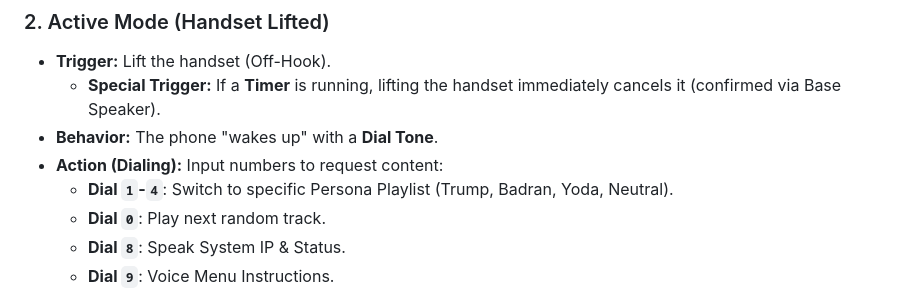
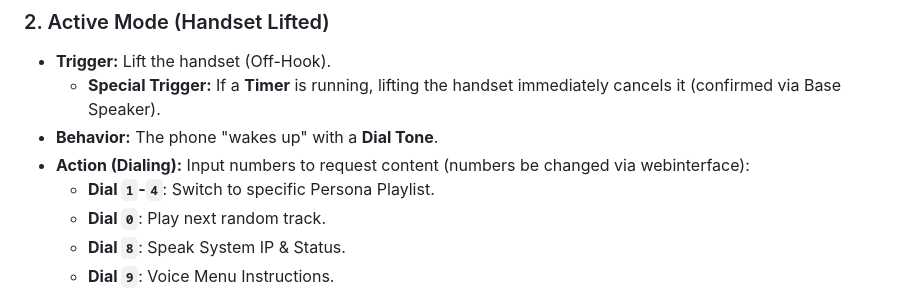
Before and after one commit to TechwriterSSchmidt/Dial-A-Charmer, a Markdown page: README.md, the part around the change. GitHub-like rendering.

Commit message:
Update dialing action description in README
Clarified dialing action to indicate numbers can be changed via web interface.

```diff
--- a/README.md
+++ b/README.md
@@ -66,8 +66,8 @@ The device differentiates between two main usage modes based on the handset stat
 *   **Trigger:** Lift the handset (Off-Hook).
     *   **Special Trigger:** If a **Timer** is running, lifting the handset immediately cancels it (confirmed via Base Speaker).
 *   **Behavior:** The phone "wakes up" with a **Dial Tone**.
-*   **Action (Dialing):** Input numbers to request content:
-    *   **Dial `1`-`4`**: Switch to specific Persona Playlist (Trump, Badran, Yoda, Neutral).
+*   **Action (Dialing):** Input numbers to request content (numbers be changed via webinterface):
+    *   **Dial `1`-`4`**: Switch to specific Persona Playlist.
     *   **Dial `0`**: Play next random track.
     *   **Dial `8`**: Speak System IP & Status.
     *   **Dial `9`**: Voice Menu Instructions.
```
